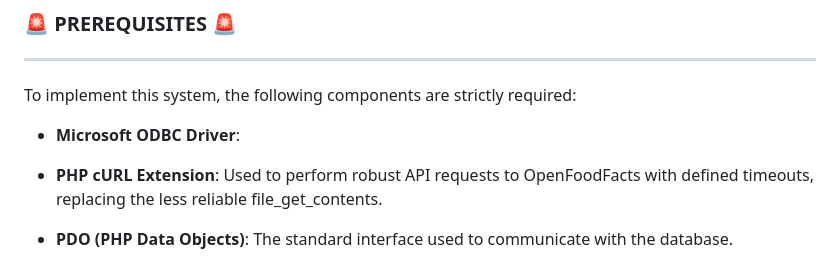
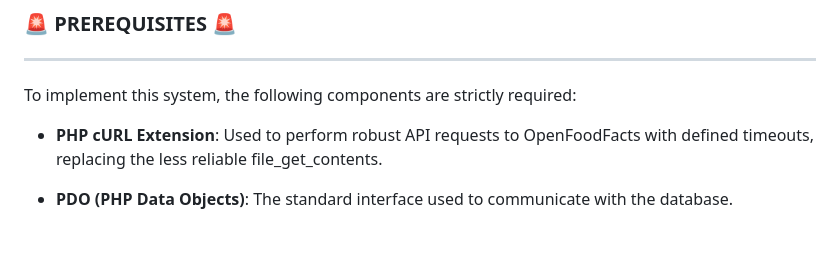
Before and after one commit to jonichrishannon-eng/SSpm1.0, a Markdown page: README.md, the part around the change. Rendered like a GitHub page; blank space fills up the shorter version.

Commit message:
Update prerequisites in README.md
Removed unnecessary bullet point from prerequisites section.

```diff
--- a/README.md
+++ b/README.md
@@ -13,8 +13,6 @@ The system scans barcodes, determines the product name via API, and matches it w
 ### 🚨 PREREQUISITES 🚨
 -----------
 To implement this system, the following components are strictly required:
-
-*   **Microsoft ODBC Driver**:
 
 *   **PHP cURL Extension**: Used to perform robust API requests to OpenFoodFacts with defined timeouts, replacing the less reliable file\_get\_contents.
 
```
